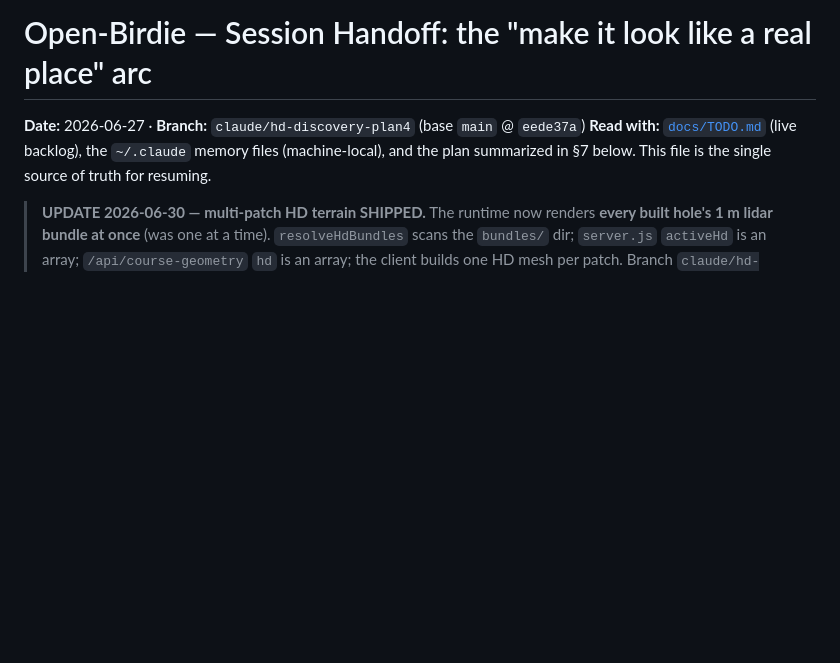
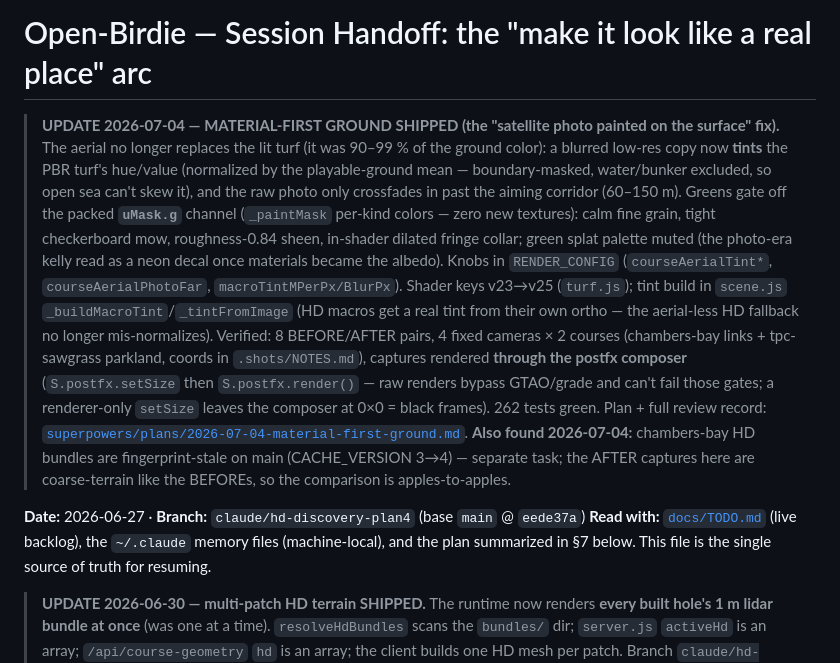
Before and after one commit to rroojrooj/Open-Birdie, a Markdown page: docs/HANDOFF.md, the part around the change. Drawn GitHub-style; blank space fills up the shorter version.

Commit message:
docs: material-first ground — handoff + todo (incl. runtime-first NDVI follow-up spec)
Co-Authored-By: Claude Fable 5 <noreply@anthropic.com>

```diff
--- a/docs/HANDOFF.md
+++ b/docs/HANDOFF.md
@@ -1,4 +1,25 @@
 # Open-Birdie — Session Handoff: the "make it look like a real place" arc
+
+> **UPDATE 2026-07-04 — MATERIAL-FIRST GROUND SHIPPED (the "satellite photo painted on the
+> surface" fix).** The aerial no longer replaces the lit turf (it was 90–99 % of the ground
+> color): a blurred low-res copy now **tints** the PBR turf's hue/value (normalized by the
+> playable-ground mean — boundary-masked, water/bunker excluded, so open sea can't skew it),
+> and the raw photo only crossfades in past the aiming corridor (60–150 m). Greens gate off
+> the packed **`uMask.g`** channel (`_paintMask` per-kind colors — zero new textures): calm
+> fine grain, tight checkerboard mow, roughness-0.84 sheen, in-shader dilated fringe collar;
+> green splat palette muted (the photo-era kelly read as a neon decal once materials became
+> the albedo). Knobs in `RENDER_CONFIG` (`courseAerialTint*`, `courseAerialPhotoFar`,
+> `macroTintMPerPx/BlurPx`). Shader keys v23→v25 (`turf.js`); tint build in `scene.js`
+> `_buildMacroTint`/`_tintFromImage` (HD macros get a real tint from their own ortho — the
+> aerial-less HD fallback no longer mis-normalizes). Verified: 8 BEFORE/AFTER pairs, 4 fixed
+> cameras × 2 courses (chambers-bay links + tpc-sawgrass parkland, coords in
+> `.shots/NOTES.md`), captures rendered **through the postfx composer** (`S.postfx.setSize`
+> then `S.postfx.render()` — raw renders bypass GTAO/grade and can't fail those gates; a
+> renderer-only `setSize` leaves the composer at 0×0 = black frames). 262 tests green.
+> Plan + full review record: [`superpowers/plans/2026-07-04-material-first-ground.md`](superpowers/plans/2026-07-04-material-first-ground.md).
+> **Also found 2026-07-04:** chambers-bay HD bundles are fingerprint-stale on main
+> (CACHE_VERSION 3→4) — separate task; the AFTER captures here are coarse-terrain like the
+> BEFOREs, so the comparison is apples-to-apples.
 
 **Date:** 2026-06-27 · **Branch:** `claude/hd-discovery-plan4` (base `main` @ `eede37a`)
 **Read with:** [`docs/TODO.md`](TODO.md) (live backlog), the `~/.claude` memory files (machine-local),
```
Also changed, not shown: docs/TODO.md (+24 -0 lines).
